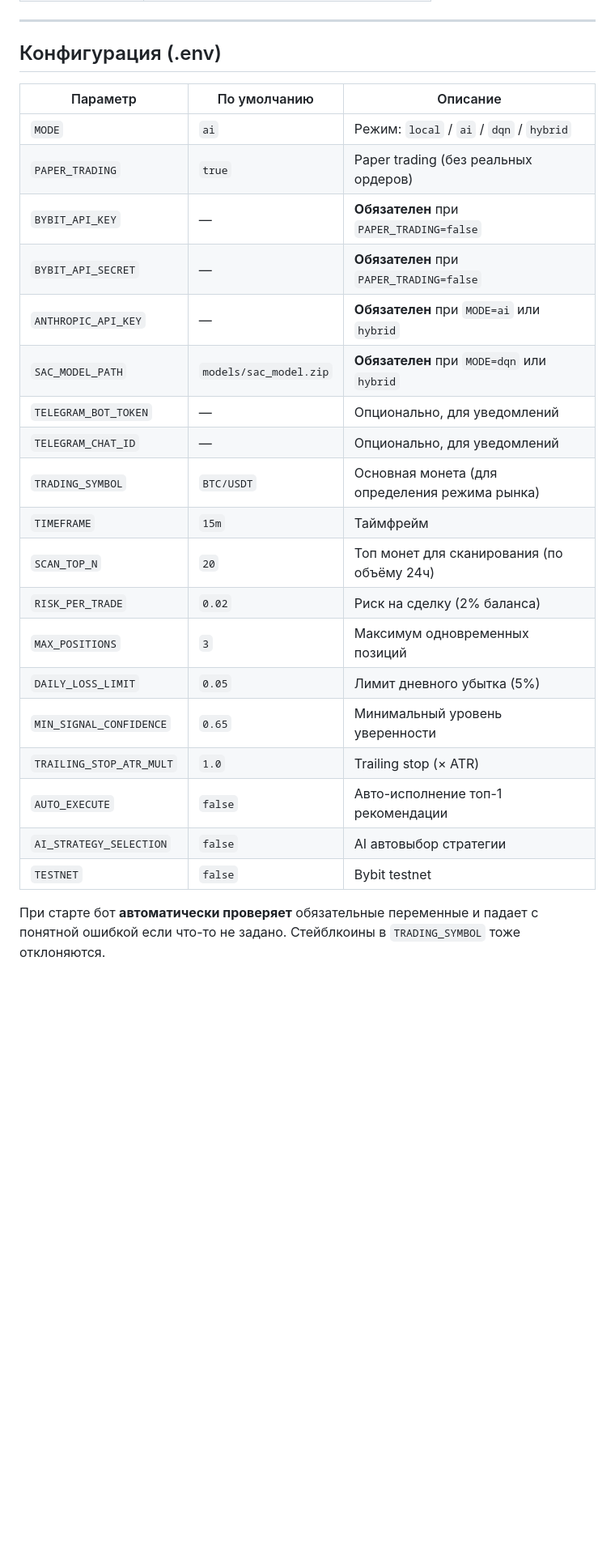
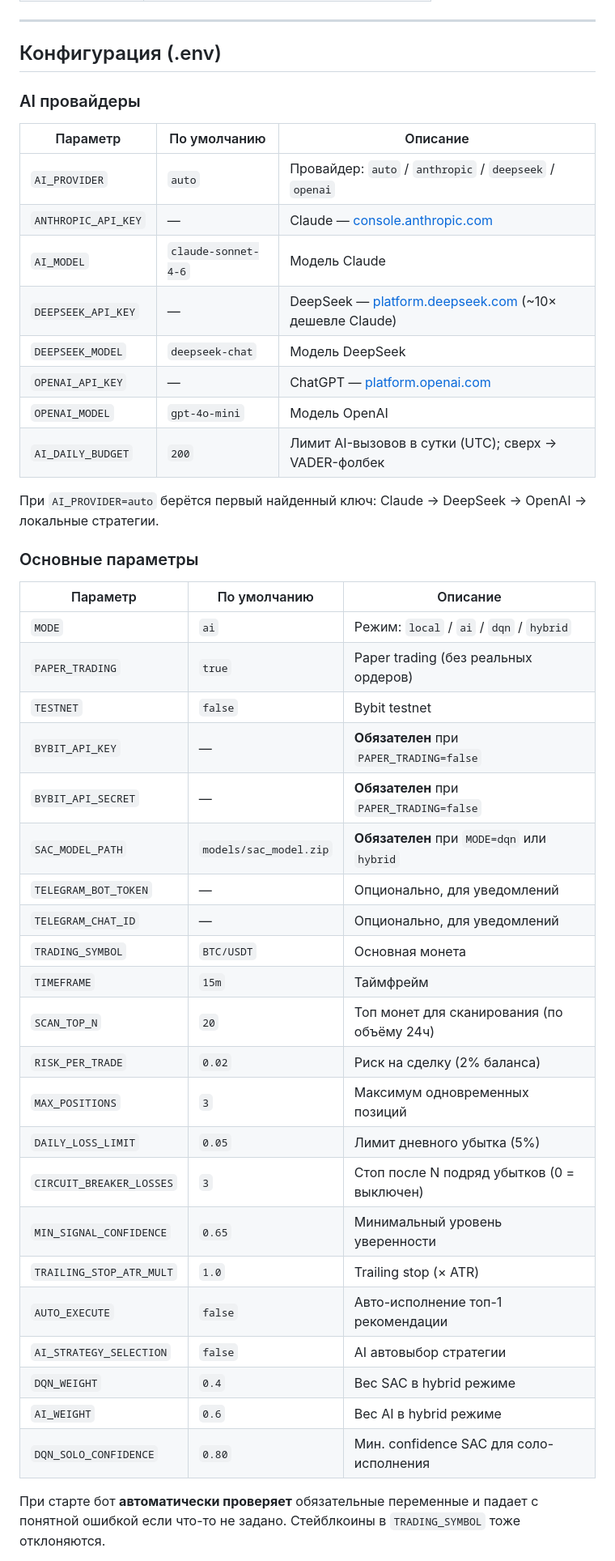
Before and after one commit to deuteriumZzz/BitbotBY, a Markdown page: README.md, the part around one of its changes. Shown at 81% size. GitHub-like rendering; blank space fills up the shorter version.

```diff
--- a/README.md
+++ b/README.md
@@ -137,27 +139,47 @@ make backtest
 
 ## Конфигурация (.env)
 
+### AI провайдеры
+
+| Параметр | По умолчанию | Описание |
+|----------|-------------|----------|
+| `AI_PROVIDER` | `auto` | Провайдер: `auto` / `anthropic` / `deepseek` / `openai` |
+| `ANTHROPIC_API_KEY` | — | Claude — [console.anthropic.com](https://console.anthropic.com) |
+| `AI_MODEL` | `claude-sonnet-4-6` | Модель Claude |
+| `DEEPSEEK_API_KEY` | — | DeepSeek — [platform.deepseek.com](https://platform.deepseek.com) (~10× дешевле Claude) |
+| `DEEPSEEK_MODEL` | `deepseek-chat` | Модель DeepSeek |
+| `OPENAI_API_KEY` | — | ChatGPT — [platform.openai.com](https://platform.openai.com) |
+| `OPENAI_MODEL` | `gpt-4o-mini` | Модель OpenAI |
+| `AI_DAILY_BUDGET` | `200` | Лимит AI-вызовов в сутки (UTC); сверх → VADER-фолбек |
+
+При `AI_PROVIDER=auto` берётся первый найденный ключ: Claude → DeepSeek → OpenAI → локальные стратегии.
+
+### Основные параметры
+
 | Параметр | По умолчанию | Описание |
 |----------|-------------|----------|
 | `MODE` | `ai` | Режим: `local` / `ai` / `dqn` / `hybrid` |
 | `PAPER_TRADING` | `true` | Paper trading (без реальных ордеров) |
+| `TESTNET` | `false` | Bybit testnet |
 | `BYBIT_API_KEY` | — | **Обязателен** при `PAPER_TRADING=false` |
 | `BYBIT_API_SECRET` | — | **Обязателен** при `PAPER_TRADING=false` |
-| `ANTHROPIC_API_KEY` | — | **Обязателен** при `MODE=ai` или `hybrid` |
 | `SAC_MODEL_PATH` | `models/sac_model.zip` | **Обязателен** при `MODE=dqn` или `hybrid` |
 | `TELEGRAM_BOT_TOKEN` | — | Опционально, для уведомлений |
 | `TELEGRAM_CHAT_ID` | — | Опционально, для уведомлений |
-| `TRADING_SYMBOL` | `BTC/USDT` | Основная монета (для определения режима рынка) |
+| `TRADING_SYMBOL` | `BTC/USDT` | Основная монета |
 | `TIMEFRAME` | `15m` | Таймфрейм |
 | `SCAN_TOP_N` | `20` | Топ монет для сканирования (по объёму 24ч) |
 | `RISK_PER_TRADE` | `0.02` | Риск на сделку (2% баланса) |
 | `MAX_POSITIONS` | `3` | Максимум одновременных позиций |
 | `DAILY_LOSS_LIMIT` | `0.05` | Лимит дневного убытка (5%) |
+| `CIRCUIT_BREAKER_LOSSES` | `3` | Стоп после N подряд убытков (0 = выключен) |
 | `MIN_SIGNAL_CONFIDENCE` | `0.65` | Минимальный уровень уверенности |
 | `TRAILING_STOP_ATR_MULT` | `1.0` | Trailing stop (× ATR) |
 | `AUTO_EXECUTE` | `false` | Авто-исполнение топ-1 рекомендации |
 | `AI_STRATEGY_SELECTION` | `false` | AI автовыбор стратегии |
-| `TESTNET` | `false` | Bybit testnet |
+| `DQN_WEIGHT` | `0.4` | Вес SAC в hybrid режиме |
+| `AI_WEIGHT` | `0.6` | Вес AI в hybrid режиме |
+| `DQN_SOLO_CONFIDENCE` | `0.80` | Мин. confidence SAC для соло-исполнения |
 
 При старте бот **автоматически проверяет** обязательные переменные и падает с понятной ошибкой если что-то не задано. Стейблкоины в `TRADING_SYMBOL` тоже отклоняются.
 
```
Also changed, not shown: other parts of README.md (+20 -18 lines).
